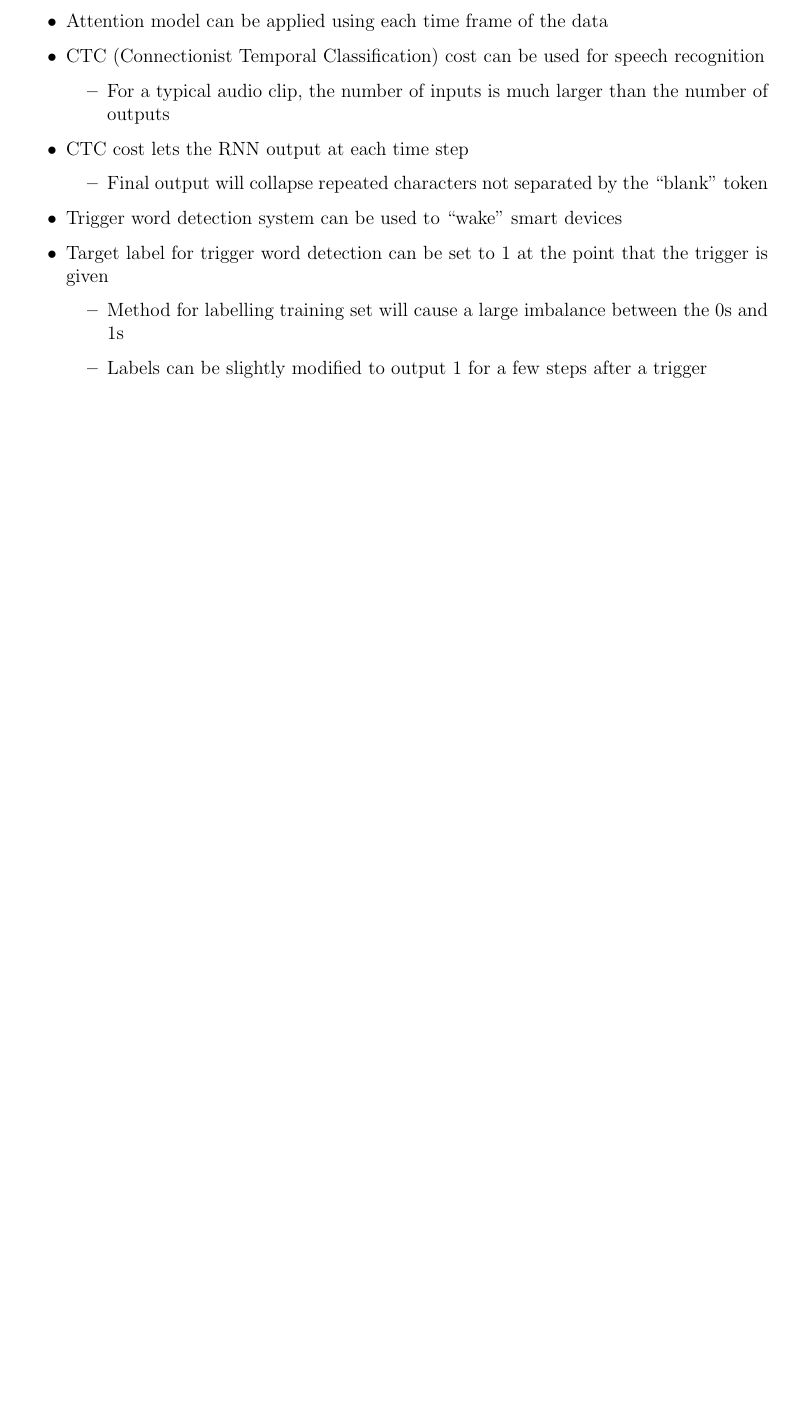
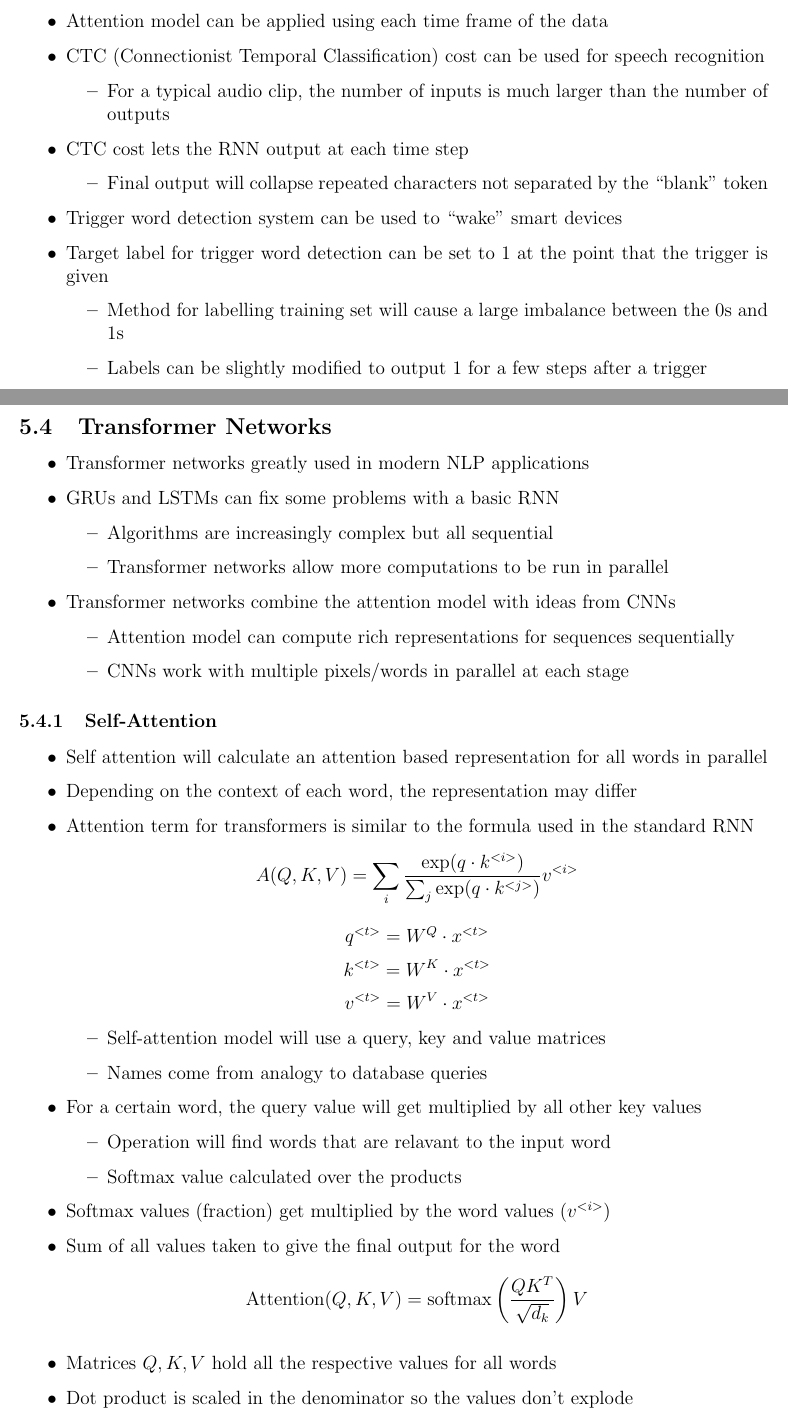
Before and after one commit to declanlim/deep_learning_specialization, a LaTeX document (notes/notes.tex): part of page 83 of 83 before the commit and two parts of pages 83 and 84 of 86 after it, the two joined at a grey line, cut so that both start at the same text, the shorter picture padded with empty space. Compiled offline with pdfLaTeX.

Commit message:
updated notes

```diff
--- a/notes/notes.tex
+++ b/notes/notes.tex
@@ -3252,3 +3252,43 @@
             \item Labels can be slightly modified to output 1 for a few steps after a trigger
         \end{itemize}
     \end{itemize}
+
+    \vspace{5mm}
+    \subsection{Transformer Networks}
+    \begin{itemize}
+        \item Transformer networks greatly used in modern NLP applications
+        \item GRUs and LSTMs can fix some problems with a basic RNN
+        \begin{itemize}
+            \item Algorithms are increasingly complex but all sequential
+            \item Transformer networks allow more computations to be run in parallel
+        \end{itemize}
+        \item Transformer networks combine the attention model with ideas from CNNs
+        \begin{itemize}
+            \item Attention model can compute rich representations for sequences sequentially
+            \item CNNs work with multiple pixels/words in parallel at each stage
+        \end{itemize}
+    \end{itemize}
+    \subsubsection{Self-Attention}
+    \begin{itemize}
+        \item Self attention will calculate an attention based representation for all words in parallel
+        \item Depending on the context of each word, the representation may differ
+        \item Attention term for transformers is similar to the formula used in the standard RNN
+        $$A(Q,K,V)=\sum_i\frac{\exp(q\cdot k^{<i>})}{\sum_j\exp(q\cdot k^{<j>})}v^{<i>}$$
+        $$q^{<t>}=W^Q\cdot x^{<t>}$$
+        $$k^{<t>}=W^K\cdot x^{<t>}$$
+        $$v^{<t>}=W^V\cdot x^{<t>}$$
+        \begin{itemize}
+            \item Self-attention model will use a query, key and value matrices
+            \item Names come from analogy to database queries
+        \end{itemize}
+        \item For a certain word, the query value will get multiplied by all other key values
+        \begin{itemize}
+            \item Operation will find words that are relavant to the input word
+            \item Softmax value calculated over the products
+        \end{itemize}
+        \item Softmax values (fraction) get multiplied by the word values ($v^{<i>}$)
+        \item Sum of all values taken to give the final output for the word
+        $$\text{Attention}(Q,K,V)=\text{softmax}\left(\frac{QK^T}{\sqrt{d_k}}\right)V$$
+        \item Matrices $Q,K,V$ hold all the respective values for all words
+        \item Dot product is scaled in the denominator so the values don't explode
+    \end{itemize}
@@ -3254,0 +3300 @@
+        \end{itemize}
```
Also changed, not shown: notes/notes.tex (57 more changed lines).
